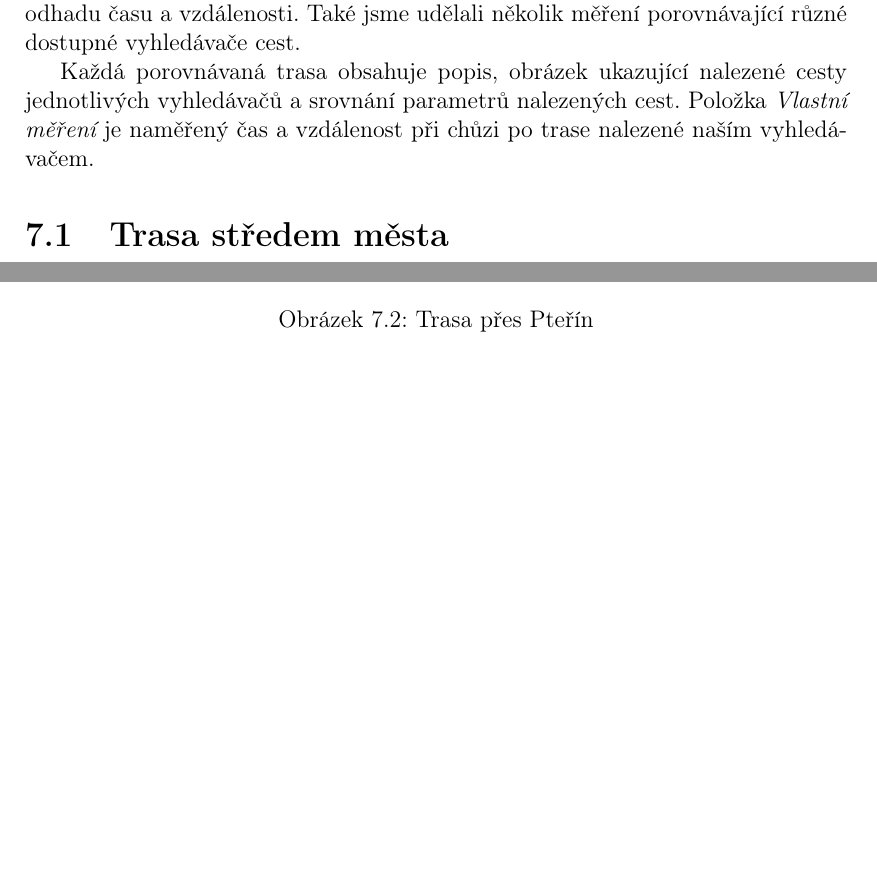
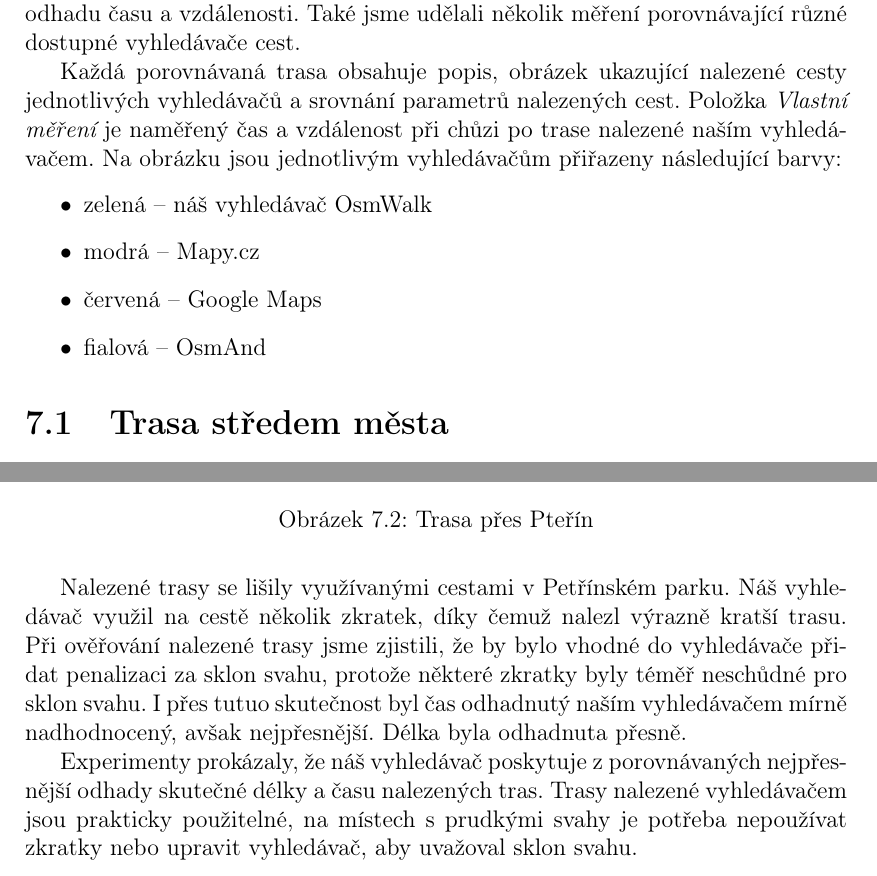
Before and after one commit to xtompok/osmawalk, a LaTeX thesis (text/cs/prace.tex, which reads text/cs/experimenty.tex): two parts of pages 39 and 41 of 45, joined at a grey line, cut so that both start at the same text, the shorter picture padded with empty space. Compiled offline with pdfLaTeX.

Commit message:
Added conclusion about experiments.

```diff
--- a/text/cs/experimenty.tex
+++ b/text/cs/experimenty.tex
@@ -7,7 +7,14 @@ dostupné vyhledávače cest.
 Každá porovnávaná trasa obsahuje popis, obrázek ukazující nalezené cesty
 jednotlivých vyhledávačů a srovnání parametrů nalezených cest. Položka {\it
 Vlastní měření} je naměřený čas a vzdálenost při chůzi po trase nalezené naším
-vyhledávačem.
+vyhledávačem. Na obrázku jsou jednotlivým vyhledávačům přiřazeny následující
+barvy:
+\begin{itemize}
+\item zelená -- náš vyhledávač OsmWalk
+\item modrá -- Mapy.cz
+\item červená -- Google Maps
+\item fialová -- OsmAnd
+\end{itemize}
 
 \section{Trasa středem města}
 Trasa vedoucí od Čertovky na Florenc. Trasa prochází středem města, což je hustá
@@ -74,3 +81,15 @@ trasy vede přes petřínský park, tudíž je zde potenciál pro využití zkra
 	\item OsmAnd: 2.4\,km, 28\,min
 	\item Vlastní měření: 1.8\,km, 21\,min
 \end{itemize}
+
+Nalezené trasy se lišily využívanými cestami v Petřínském parku. Náš vyhledávač
+využil na cestě několik zkratek, díky čemuž nalezl výrazně kratší trasu. Při
+ověřování nalezené trasy jsme zjistili, že by bylo vhodné do vyhledávače přidat
+penalizaci za sklon svahu, protože některé zkratky byly téměř neschůdné
+pro sklon svahu. I přes tutuo skutečnost byl čas odhadnutý naším vyhledávačem
+mírně nadhodnocený, avšak nejpřesnější. Délka byla odhadnuta přesně.
+
+Experimenty prokázaly, že náš vyhledávač poskytuje z porovnávaných nejpřesnější
+odhady skutečné délky a času nalezených tras. Trasy nalezené vyhledávačem jsou
+prakticky použitelné, na místech s prudkými svahy je potřeba nepoužívat zkratky
+nebo upravit vyhledávač, aby uvažoval sklon svahu.
```
